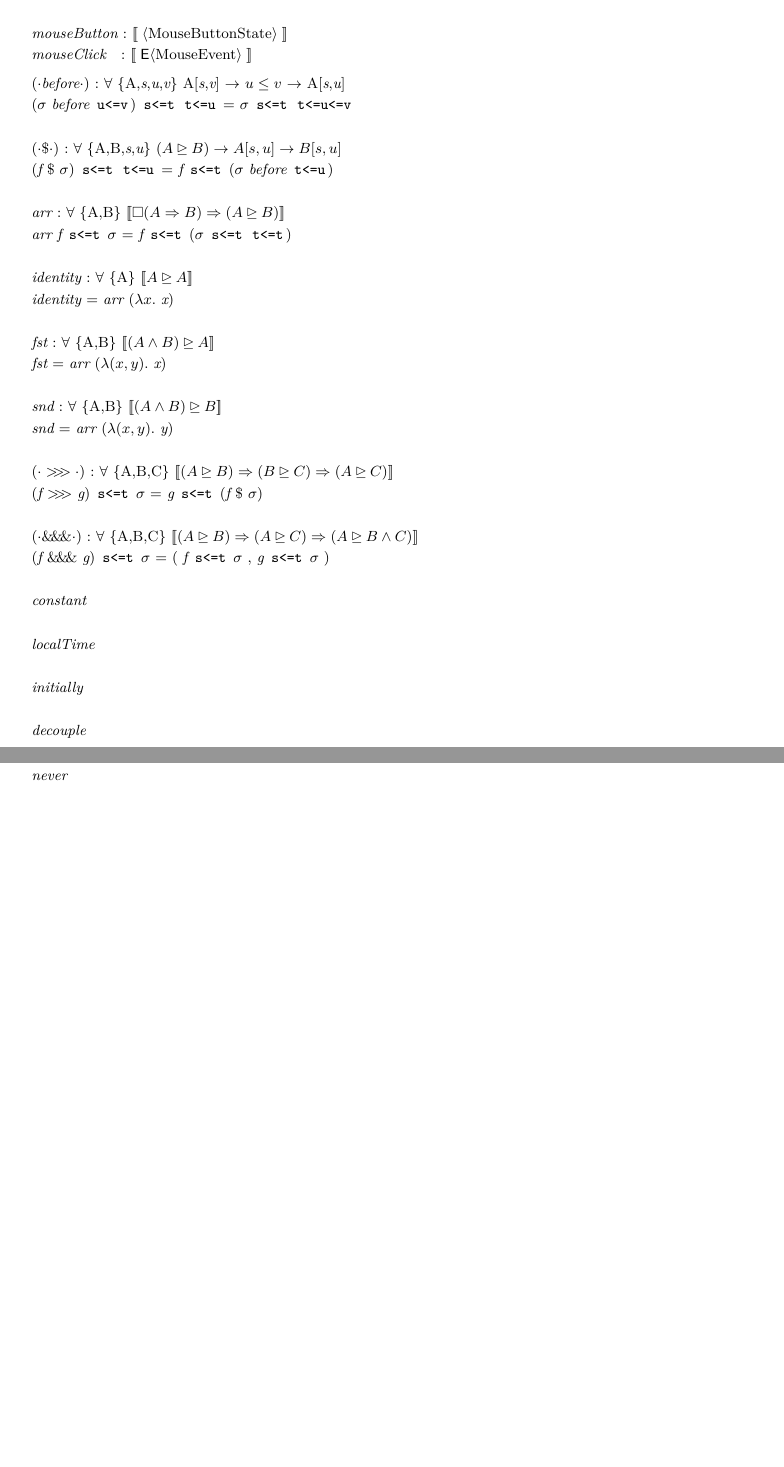
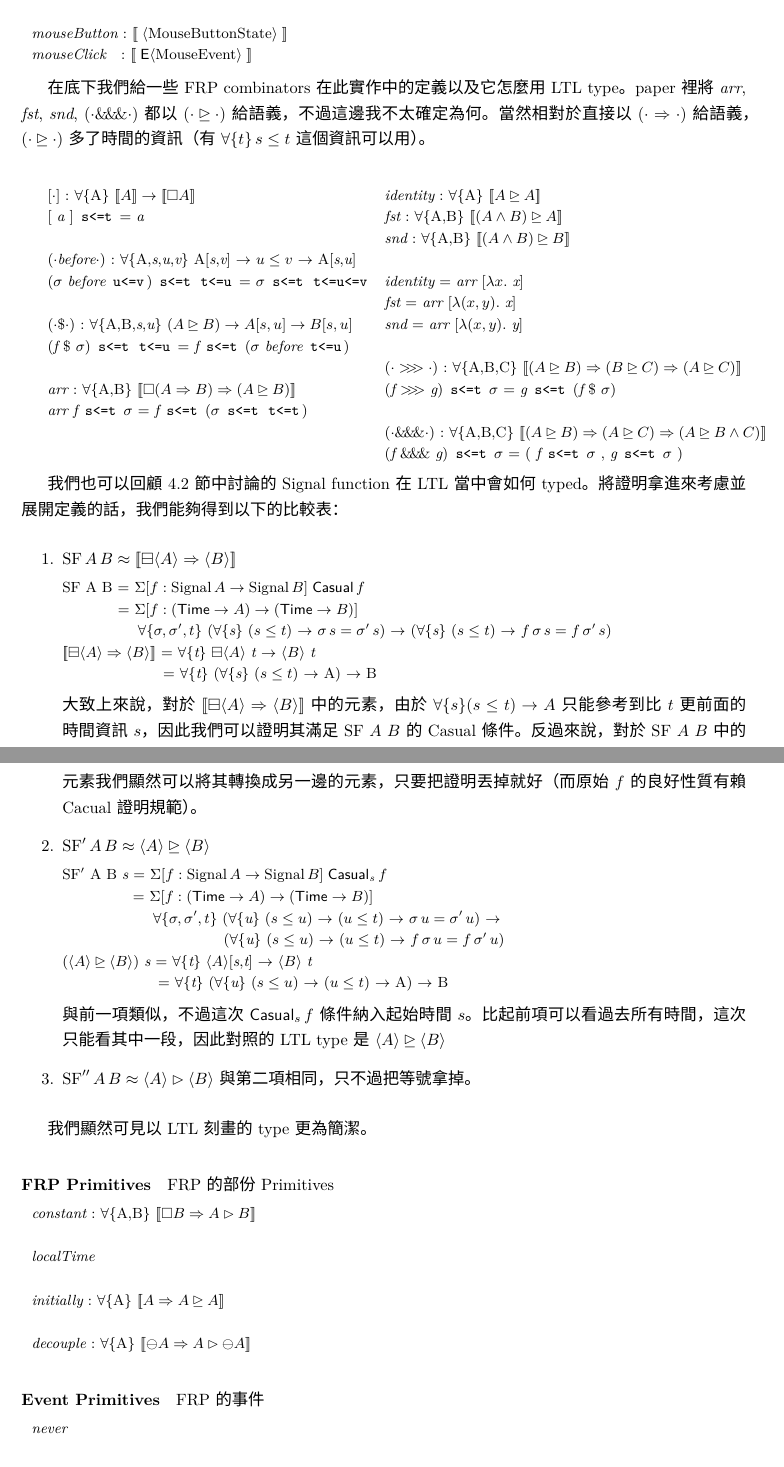
Before and after one commit to shhyou/verification15, a LaTeX document (FRP-LTL.tex): two parts of pages 4 and 5 of 5 before the commit and two parts of pages 4 and 5 of 6 after it, joined at a grey line, cut so that both start at the same text, the shorter picture padded with empty space. Compiled offline with XeLaTeX; a missing font is replaced by an installed copy or a similar font; a LaTeX package or settings file that is missing is left out.

Commit message:
more LTL-FRP

```diff
--- a/FRP-LTL.tex
+++ b/FRP-LTL.tex
@@ -292,39 +292,97 @@
   mouseClick   : $\llens\;\TE\langle$MouseEvent$\rangle\;\rlens$
   \end{code}
 
+  在底下我們給一些 FRP combinators 在此實作中的定義以及它怎麼用 LTL type。
+  paper 裡將 \textit{arr}, \textit{fst}, \textit{snd}, $(\cdot\&\!\&\!\&\cdot)$
+  都以 $(\cdot\unrhd\cdot)$ 給語義，不過這邊我不太確定為何。當然相對於直接以
+  $(\cdot\Rightarrow\cdot)$ 給語義，$(\cdot\unrhd\cdot)$ 多了時間的資訊（有
+  $\forall\{t\}\,s\le t$ 這個資訊可以用）。
+
+  \begin{minipage}[t]{\textwidth}
+    \begin{minipage}[t]{0.46\textwidth}
       \begin{code}
-  ($\cdot$before$\cdot$) : $\forall$ {A,s,u,v} A[s,v] $\to$ $u\le v$ $\to$ A[s,u]
+[$\cdot$] : $\forall${A} $\llens A\rlens \to \llens\Box A\rlens$
+[ a ] $\Wit{s<=t}$ = a
+
+($\cdot$before$\cdot$) : $\forall${A,s,u,v} A[s,v] $\to$ $u\le v$ $\to$ A[s,u]
 ($\Gs$ before $\Wit{u<=v}$) $\Wit{s<=t}$ $\Wit{t<=u}$ = $\Gs$ $\Wit{s<=t}$ $\Wit{t<=u<=v}$
 
-  $(\cdot\$\cdot)$ : $\forall$ {A,B,s,u} $(A\unrhd B)\to A[s,u] \to B[s,u]$
+$(\cdot\$\cdot)$ : $\forall${A,B,s,u} $(A\unrhd B)\to A[s,u] \to B[s,u]$
 (f $\$$ $\Gs$) $\Wit{s<=t}$ $\Wit{t<=u}$ = f $\Wit{s<=t}$ ($\Gs$ before $\Wit{t<=u}$)
 
-  arr : $\forall$ {A,B} $\llens\Box(A\Rightarrow B)\Rightarrow (A\unrhd B)\rlens$
+arr : $\forall${A,B} $\llens\Box(A\Rightarrow B)\Rightarrow (A\unrhd B)\rlens$
 arr f $\Wit{s<=t}$ $\Gs$ = f $\Wit{s<=t}$ ($\Gs$ $\Wit{s<=t}$ $\Wit{t<=t}$)
+      \end{code}
+    \end{minipage}
+    \begin{minipage}[t]{0.54\textwidth}
+      \begin{code}
+identity : $\forall${A} $\llens A\unrhd A\rlens$
+fst : $\forall${A,B} $\llens (A\land B) \unrhd A\rlens$
+snd : $\forall${A,B} $\llens (A\land B) \unrhd B\rlens$
 
-  identity : $\forall$ {A} $\llens A\unrhd A\rlens$
-  identity = arr ($\Gl x.$ x)
+identity = arr [$\Gl x.$ x]
+fst = arr [$\Gl(x,y).$ x]
+snd = arr [$\Gl(x,y).$ y]
 
-  fst : $\forall$ {A,B} $\llens (A\land B) \unrhd A\rlens$
-  fst = arr ($\Gl(x,y).$ x)
-
-  snd : $\forall$ {A,B} $\llens (A\land B) \unrhd B\rlens$
-  snd = arr ($\Gl(x,y).$ y)
-
-  $(\cdot>\!\!>\!\!>\cdot)$ : $\forall$ {A,B,C} $\llens(A\unrhd B) \Rightarrow  (B\unrhd C)\Rightarrow (A \unrhd C)\rlens$
+$(\cdot>\!\!>\!\!>\cdot)$ : $\forall${A,B,C} $\llens(A\unrhd B) \Rightarrow  (B\unrhd C)\Rightarrow (A \unrhd C)\rlens$
 (f $>\!\!>\!\!>$ g) $\Wit{s<=t}$ $\Gs$ = g $\Wit{s<=t}$ (f $\$$ $\Gs$)
 
-  $(\cdot\&\!\&\!\&\cdot)$ : $\forall$ {A,B,C} $\llens(A\unrhd B)\Rightarrow (A\unrhd C) \Rightarrow (A \unrhd B\land C) \rlens$
+$(\cdot\&\!\&\!\&\cdot)$ : $\forall${A,B,C} $\llens(A\unrhd B)\Rightarrow (A\unrhd C) \Rightarrow (A \unrhd B\land C) \rlens$
 (f $\&\!\&\!\&$ g) $\Wit{s<=t}$ $\Gs$ = ( f $\Wit{s<=t}$ $\Gs$ , g $\Wit{s<=t}$ $\Gs$ )
+      \end{code}
+    \end{minipage}
+  \end{minipage}
 
-  constant
+  我們也可以回顧 4.2 節中討論的 Signal function 在 LTL 當中會如何 typed。
+  將證明拿進來考慮並展開定義的話，我們能夠得到以下的比較表：
+
+  \begin{enumerate}
+    \item $\text{SF}\,A\,B \approx \llens \boxminus \langle A\rangle \Rightarrow \langle B\rangle\rlens$
+    \begin{code}
+SF A B = $\E{f : \text{Signal}\, A \to \text{Signal}\, B} \mathsf{Casual}\,f$
+           = $\E{f : (\Time\to A)\to(\Time\to B)}$
+               $\forall${$\Gs,\Gs',t$} ($\forall${s} ($s\le t$) $\to$ $\Gs\,s=\Gs'\,s$) $\to$ ($\forall${s} ($s\le t$) $\to$ $f\,\Gs\,s=f\,\Gs'\,s$)
+$\llens\boxminus\langle A\rangle \Rightarrow \langle B\rangle\rlens$ = $\forall${t} $\boxminus\langle A\rangle$ t $\to$ $\langle B\rangle$ t
+                    = $\forall${t} ($\forall${s} ($s\le t$) $\to$ A) $\to$ B
+    \end{code}
+
+    大致上來說，對於 $\llens \boxminus\langle A\rangle \Rightarrow \langle B\rangle \rlens$ 中的元素，由於 $\forall\{s\}(s\le t)\to A$ 只能參考到比 $t$ 更前面的時間資訊 $s$，因此我們可以證明其滿足 SF $A$ $B$ 的 Casual
+    條件。反過來說，對於 SF $A$ $B$ 中的元素我們顯然可以將其轉換成另一邊的
+    元素，只要把證明丟掉就好（而原始 $f$ 的良好性質有賴 Cacual 證明規範）。
+
+    \item $\text{SF}'\,A\,B\approx \langle A\rangle \unrhd \langle B\rangle$
+    \begin{code}
+SF$'$ A B s = $\E{f : \text{Signal}\, A \to \text{Signal}\, B} \mathsf{Casual}_s\,f$
+              = $\E{f : (\Time\to A)\to(\Time\to B)}$
+                  $\forall${$\Gs,\Gs',t$} ($\forall${u} ($s\le u$) $\to$ ($u\le t$) $\to$ $\Gs\,u=\Gs'\,u$) $\to$
+                                ($\forall${u} ($s\le u$) $\to$ ($u\le t$) $\to$ $f\,\Gs\,u=f\,\Gs'\,u$)
+($\langle A\rangle \unrhd \langle B\rangle$) s = $\forall${t} $\langle A\rangle$[s,t] $\to$ $\langle B\rangle$ t
+                   = $\forall${t} ($\forall${u} ($s\le u$) $\to$ ($u\le t$) $\to$ A) $\to$ B
+    \end{code}
+
+    與前一項類似，不過這次 $\mathsf{Casual}_s\,f$ 條件納入起始時間 $s$。比起
+    前項可以看過去所有時間，這次只能看其中一段，因此對照的 LTL type 是
+    $\langle A\rangle\unrhd\langle B\rangle$
+
+    \item $\text{SF}''\,A\,B\approx\langle A\rangle \rhd\langle B\rangle$
+    與第二項相同，只不過把等號拿掉。
+
+  \end{enumerate}
+
+  我們顯然可見以 LTL 刻畫的 type 更為簡潔。
+
+  \paragraph{FRP Primitives} FRP 的部份 Primitives
+  \begin{code}
+  constant : $\forall${A,B} $\llens \Box B\Rightarrow A\rhd B\rlens$
 
   localTime
 
-  initially
+  initially : $\forall${A} $\llens A\Rightarrow A\unrhd A\rlens$
 
-  decouple
-
+  decouple : $\forall${A} $\llens\ominus A\Rightarrow A\rhd \ominus A\rlens$
+  \end{code}
+  \paragraph{Event Primitives} FRP 的事件
+  \begin{code}
   never
 
   now
```
Also changed, not shown: FRP-LTL.tex (18 more changed lines). Lines whose indentation alone changed are shown as unchanged.
